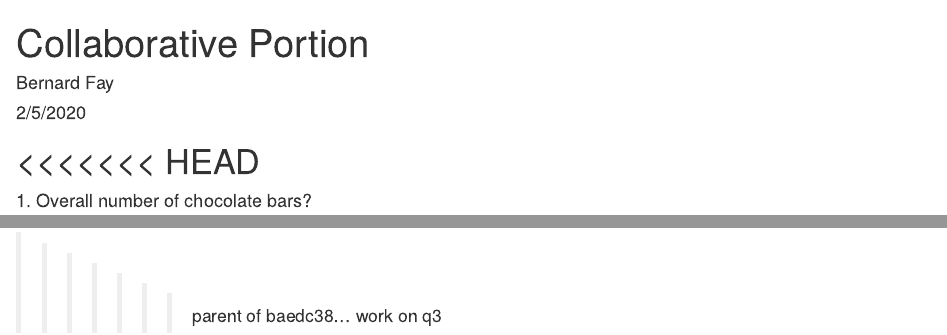
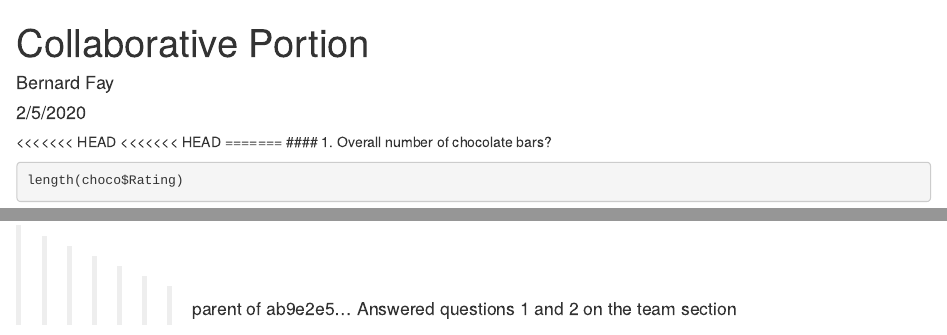
Before and after one commit to cweida/ds202_lab2, an R Markdown document (team.Rmd): the page in a window 1100 px wide, from its top, and a second part further down, joined at a grey line. Rendered offline with R 4.5, knitr and Pandoc, with nearby package versions; some code elsewhere in the file could not run offline.

Commit message:
reverting to previous version

````diff
--- a/team.Rmd
+++ b/team.Rmd
@@ -9,6 +9,7 @@ output: html_document
 knitr::opts_chunk$set(echo = TRUE)
 ```
 
+<<<<<<< HEAD
 <<<<<<< HEAD
 =======
 #### 1. Overall number of chocolate bars?
@@ -32,3 +33,5 @@ As you can see, that the ratings slowly increased over the years until 2015, but
 
 
 >>>>>>> parent of baedc38... work on q3
+=======
+>>>>>>> parent of ab9e2e5... Answered questions 1 and 2 on the team section
````
Also changed, not shown: team.html (deleted).
